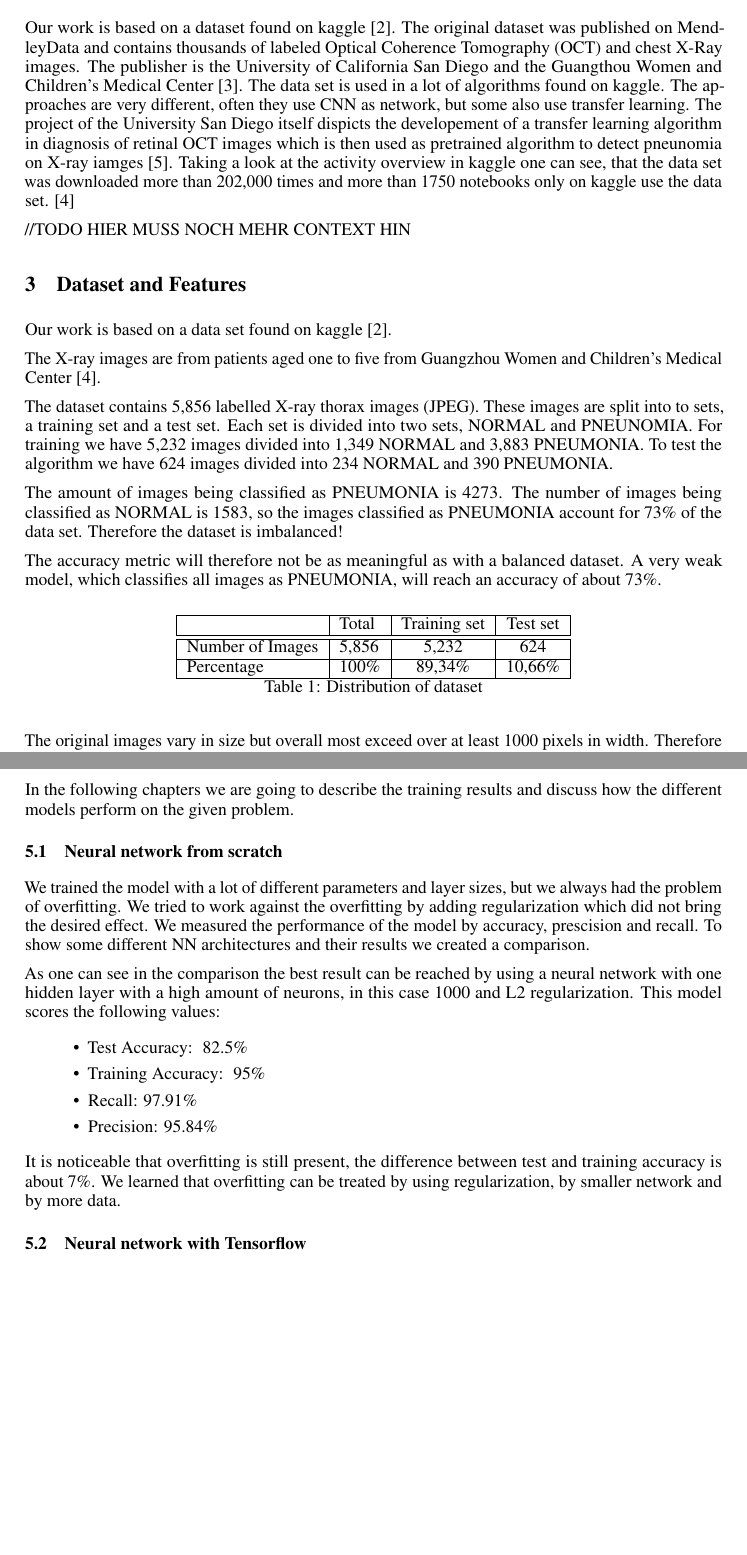
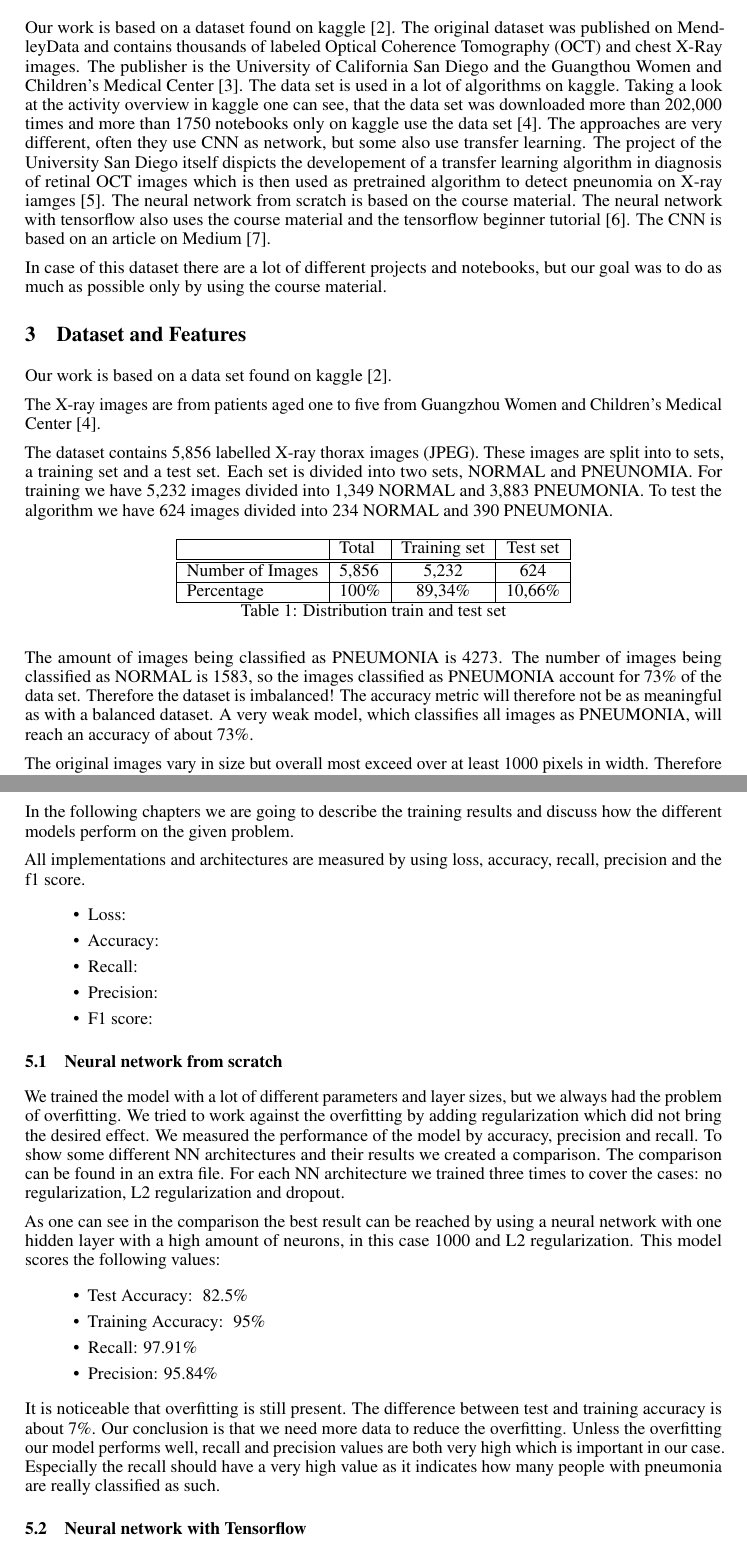
Before and after one commit to leeeaaa/PneumoniaDetection, a LaTeX paper (latex/main.tex): two parts of pages 2 and 5 of 6, joined at a grey line, cut so that both start at the same text, the shorter picture padded with empty space. The pictures show the PDF file latex/main.pdf that the author committed with the source.

Commit message:
port readme changes to latex

```diff
--- a/latex/main.tex
+++ b/latex/main.tex
@@ -90,5 +94,3 @@ by creating three different versions.
 Our work is based on a dataset found on kaggle [2].
 The original dataset was published on MendleyData and contains thousands of labeled Optical Coherence Tomography (OCT) and chest X-Ray images.
 The publisher is the University of California San Diego and the Guangthou Women and Children's Medical Center [3].
-The data set is used in a lot of algorithms found on kaggle. The approaches are very different,
-often they use CNN as network, but some also use transfer learning.
@@ -95,10 +101,11 @@ often they use CNN as network, but some also use transfer learning.
 The project of the University San Diego itself dispicts the developement of a transfer learning algorithm
 in diagnosis of retinal OCT images which is then used as pretrained algorithm to detect pneunomia on X-ray iamges [5].
-Taking a look at the activity overview in kaggle one can see,
-that the data set was downloaded more than 202,000 times and more than 1750 notebooks only on kaggle use the data set. [4]
+The neural network from scratch is based on the course material.
+The neural network with tensorflow also uses the course material and the tensorflow beginner tutorial [6].
+The CNN is based on an article on Medium [7].
 
-//TODO
-HIER MUSS NOCH MEHR CONTEXT HIN
+In case of this dataset there are a lot of different projects and notebooks,
+but our goal was to do as much as possible only by using the course material.
 
 \section{Dataset and Features}
 \label{sec:dataset_and_features}
@@ -128,6 +127,6 @@ A very weak model, which classifies all images as PNEUMONIA, will reach an accur
   Number of Images & 5,856 & 5,232    & 624 \\ \hline
   Percentage       & 100\% & 89,34\%  & 10,66\% \\ \hline
 	\end{tabular}
-	\caption{Distribution of dataset}
-	\label{tab:distribution_of_dataset}
+	\caption{Distribution train and test set}
+	\label{tab:distribution_train_test}
 \end{table}
@@ -137,4 +142,3 @@ Therefore we wrote a python script to down scale all images, to make it easier t
 
 We scaled the images to 224x224 for both Tensorflow versions.
 For the Neural Network from scratch we scaled the images to 56x56.
-The reason will be explained in chapter \glqq{}Neural Network from scratch\grqq{}.
@@ -151,8 +156,7 @@ All images are given as grayscale images. This means each pixel can be described
 single value rather than three, as this is the case for RGB values.
 
 This dataset is treated as a classification problem. Here we only classify two different cases.
-Either the X-ray shows no signs of an infection (\glqq{}NORMAL\grqq{}) or one can see Pneumonia
-developing in the lungs (\glqq{}PNEUMONIA\grqq{}). In the code we represent this binary classification as numbers:
+Either the X-ray shows no signs of an infection (``NORMAL'') or one can see Pneumonia
+developing in the lungs (``PNEUMONIA''). In the code we represent this binary classification as numbers:
 
 \begin{itemize}
-  \item \glqq{}NORMAL\grqq{} : 0
@@ -263,14 +271,25 @@ The CNN uses the same dataset, optimizer and callbacks as the NN described above
 In the following chapters we are going to describe the training results and discuss how the
 different models perform on the given problem.
 
+All implementations and architectures are measured by using loss, accuracy, recall, precision and the f1 score.
+\begin{itemize}
+  \item Loss:
+  \item Accuracy:
+  \item Recall:
+  \item Precision:
+  \item F1 score:
+\end{itemize}
+
 \subsection{Neural network from scratch}
 \label{sec:neural_network_from_scratch}
 
 We trained the model with a lot of different parameters and layer sizes,
 but we always had the problem of overfitting.
 We tried to work against the overfitting by adding regularization which did not bring the desired effect.
-We measured the performance of the model by accuracy, prescision and recall.
+We measured the performance of the model by accuracy, precision and recall.
 To show some different NN architectures and their results we created a comparison.
+The comparison can be found in an extra file.
+For each NN architecture we trained three times to cover the cases: no regularization, L2 regularization and dropout.
 
 As one can see in the comparison the best result can be reached by using a neural network
 with one hidden layer with a high amount of neurons, in this case 1000 and L2 regularization.
@@ -282,8 +301,10 @@ This model scores the following values:
   \item Precision: 95.84\%
 \end{itemize}
 
-It is noticeable that overfitting is still present, the difference between test and training accuracy is about 7\%.
-We learned that overfitting can be treated by using regularization, by smaller network and by more data.
+It is noticeable that overfitting is still present. The difference between test and training accuracy is about 7\%.
+Our conclusion is that we need more data to reduce the overfitting.
+Unless the overfitting our model performs well, recall and precision values are both very high which is important in our case.
+Especially the recall should have a very high value as it indicates how many people with pneumonia are really classified as such.
 
 \subsection{Neural network with Tensorflow}
 \label{sec:neural_network_with_tensorflow}
@@ -331,4 +352,3 @@ After the training was completed, the model scored the following values on the t
 According to the F1 score the model performs very good.
 
 In the case of pneumonia, a higher recall would be preferable to a high precision.
-The reason is that the probability of a person with pneumonia being classified as such should idealy be 100%.
@@ -338,7 +362,2 @@ The reason is that the probability of a person with pneumonia being classified a
 \section{References}
 \begin{enumerate}
-  \item https://www.lungeninformationsdienst.de/krankheiten/lungenentzuendung/verbreitung
-  \item https://www.kaggle.com/datasets/tolgadincer/labeled-chest-xray-images
-  \item https://data.mendeley.com/datasets/rscbjbr9sj/2
-  \item https://www.kaggle.com/datasets/paultimothymooney/chest-xray-pneumonia
-  \item https://www.cell.com/cell/fulltext/S0092-8674(18)30154-5
```
Also changed, not shown: README.md, latex/main.pdf, latex/main.tex (60 more changed lines).
